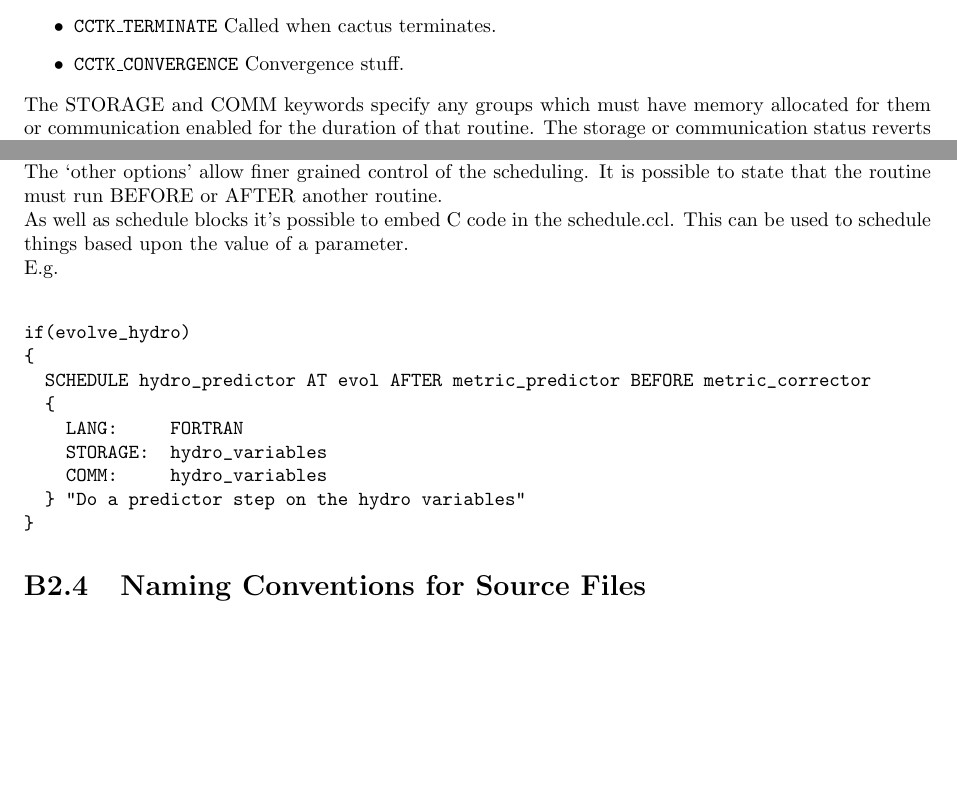
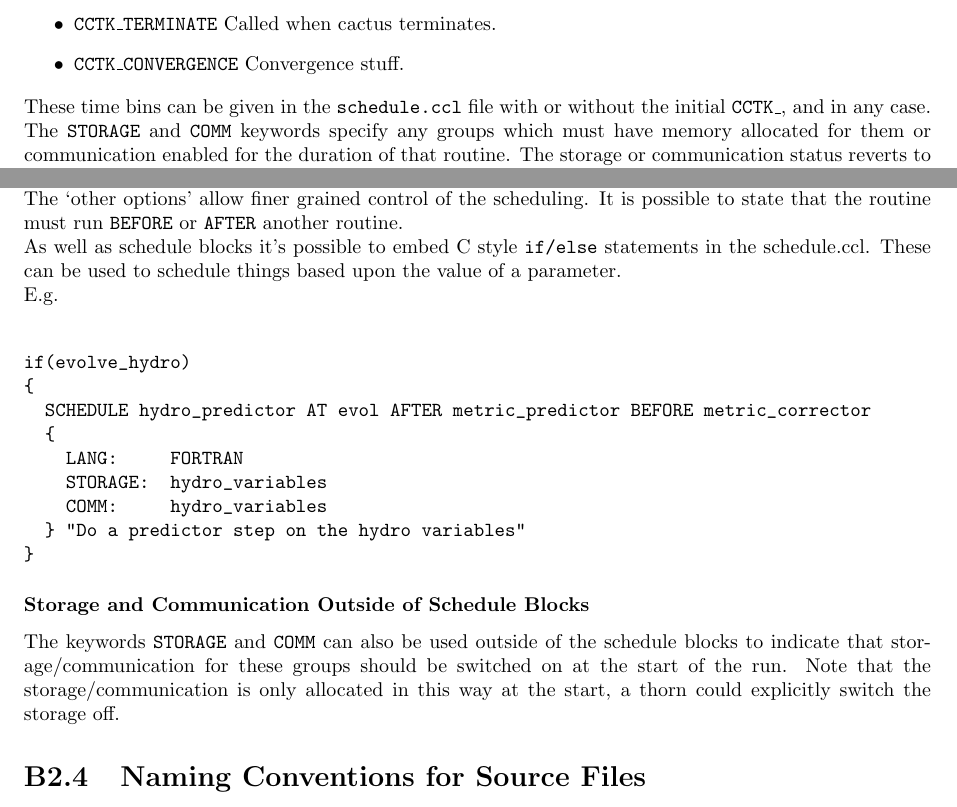
Before and after one commit to max-morris/Cactus, a LaTeX document (doc/UsersGuide/UsersGuide.tex, which reads doc/UsersGuide/ThornWriters.tex): two parts of page 23 of 120, joined at a grey line, cut so that both start at the same text, the shorter picture padded with empty space. Compiled offline with pdfLaTeX.

Commit message:
Added section on scheduling storage outside of schedule block
git-svn-id: https://svn.cactuscode.org/flesh/trunk@963 17b73243-c579-4c4c-a9d2-2d5706c11dac

```diff
--- a/doc/UsersGuide/ThornWriters.tex
+++ b/doc/UsersGuide/ThornWriters.tex
@@ -425,7 +424,10 @@ Convergence stuff.
 
 \end{itemize}
 
-The STORAGE and COMM keywords specify any groups which must have memory
+These time bins can be given in the {\tt schedule.ccl} file with
+or without the initial {\tt CCTK\_}, and in any case.
+
+The {\tt STORAGE} and {\tt COMM} keywords specify any groups which must have memory
 allocated for them or communication enabled for the duration of that routine.
 The storage or communication status reverts to its previous status after the
 routine returns.
@@ -434,11 +437,13 @@ TRIGGERS is used when the routine is registered at ANALYSIS --- this is a
 special time bin, a routine registered here will only be called if one of
-the variables from a group in TRIGGERS is due for output.
+the variables from a group in {\tt TRIGGERS} is due for output.
 
 The `other options' allow finer grained control of the scheduling.  It is
-possible to state that the routine must run BEFORE or AFTER another routine.
+possible to state that the routine must run {\tt BEFORE} or {\tt AFTER}
+another routine.
 
-As well as schedule blocks it's possible to embed C code in the schedule.ccl.
-This can be used to schedule things based upon the value of a parameter.
+As well as schedule blocks it's possible to embed C style {\tt if/else}
+statements in the schedule.ccl.
+These can be used to schedule things based upon the value of a parameter.
 
 E.g.
 
@@ -454,6 +459,16 @@ if(evolve_hydro)
   } "Do a predictor step on the hydro variables"
 }
 \end{verbatim}
+
+\subsubsection{Storage and Communication Outside of Schedule Blocks}
+
+The keywords {\tt STORAGE} and {\tt COMM} can also be used outside
+of the schedule blocks to indicate that storage/communication for these
+groups should be switched on at the start of the run. Note that
+the storage/communication is only allocated in this way at the start,
+a thorn could explicitly switch the storage off.
+
+
 
 
 %%%%%%%%%%%%%%%%%%%%%%%%%%%%%%%%%%%%%%%%%%%%%%%%%%%%%%%%%%%%%%%%%%%%%%%
```
Also changed, not shown: doc/UsersGuide/ThornWriters.tex (6 more changed lines).
